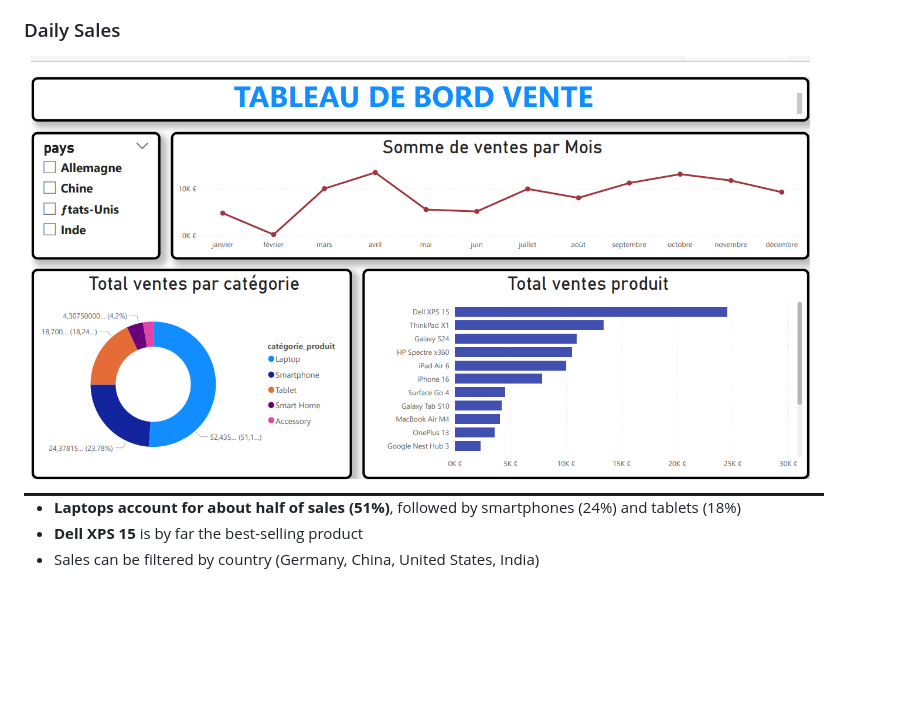
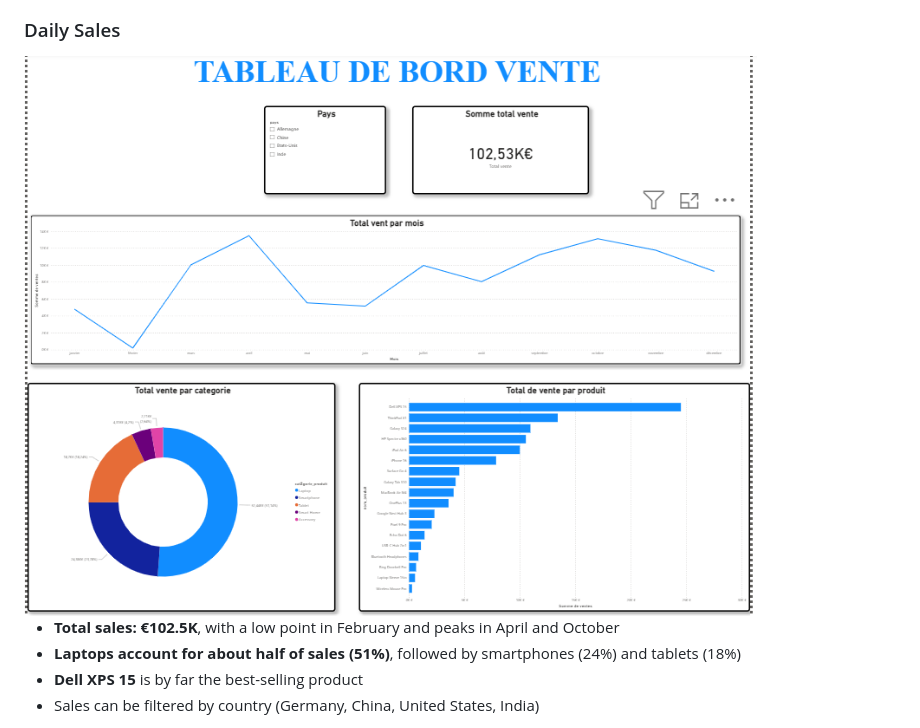
Before and after one commit to nangaalexiscamara4pixel/Travaux-Power-BI, a Markdown page: README.md, the part around the change. Drawn GitHub-style; pictures changed too: powerbi_ventes_jour.png; blank space fills up the shorter version.

Commit message:
Nouvelle capture du tableau de bord Ventes (accents corriges)
Co-Authored-By: Claude Opus 5.5 <noreply@anthropic.com>

```diff
--- a/README.md
+++ b/README.md
@@ -28,6 +28,7 @@
 
 <img src="powerbi_ventes_jour.png" alt="Sales dashboard in Power BI" width="800">
 
+- **Total sales: €102.5K**, with a low point in February and peaks in April and October
 - **Laptops account for about half of sales (51%)**, followed by smartphones (24%) and tablets (18%)
 - **Dell XPS 15** is by far the best-selling product
 - Sales can be filtered by country (Germany, China, United States, India)
```
